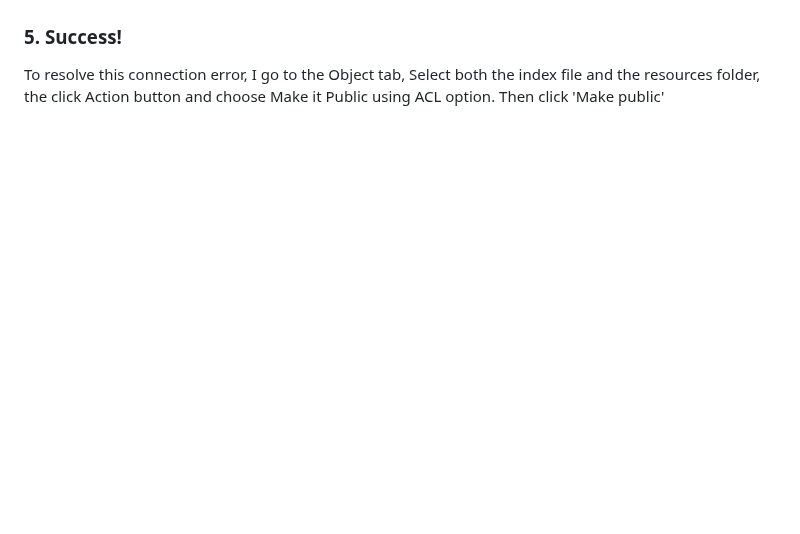
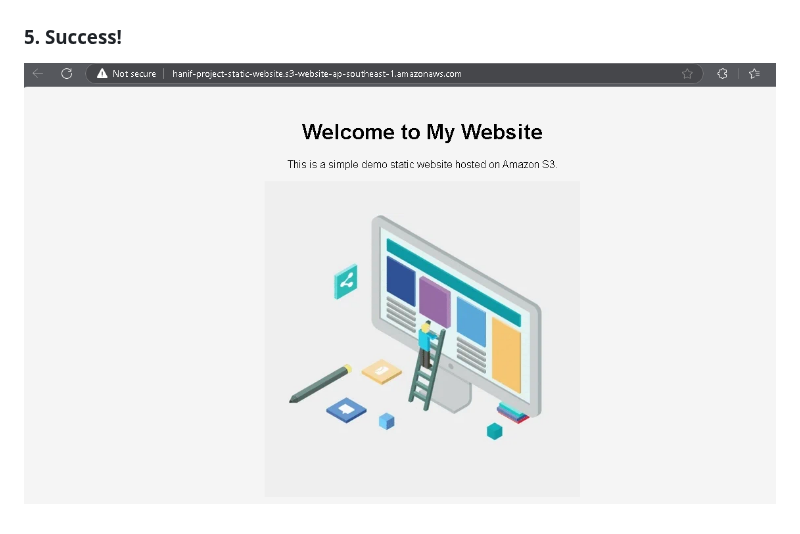
Before and after one commit to hanifyaziz/AWS-Projects, a Markdown page: Static_Website/README.md, the part around the change. GitHub-like rendering; blank space fills up the shorter version.

Commit message:
Checkpoint.

```diff
--- a/Static_Website/README.md
+++ b/Static_Website/README.md
@@ -83,6 +83,4 @@ Go to the Permission tab, Scroll down to bucket policy, then click Edit button a
 
 ### 5. Success!
 
-To resolve this connection error, I go to the Object tab, Select both the index file
-and the resources folder, the click Action button and choose Make it Public
-using ACL option. Then click 'Make public'
+![alt text](https://github.com/hanifyaziz/AWS-Projects/blob/main/screenshot/static-website/success.PNG?raw=true)
```
